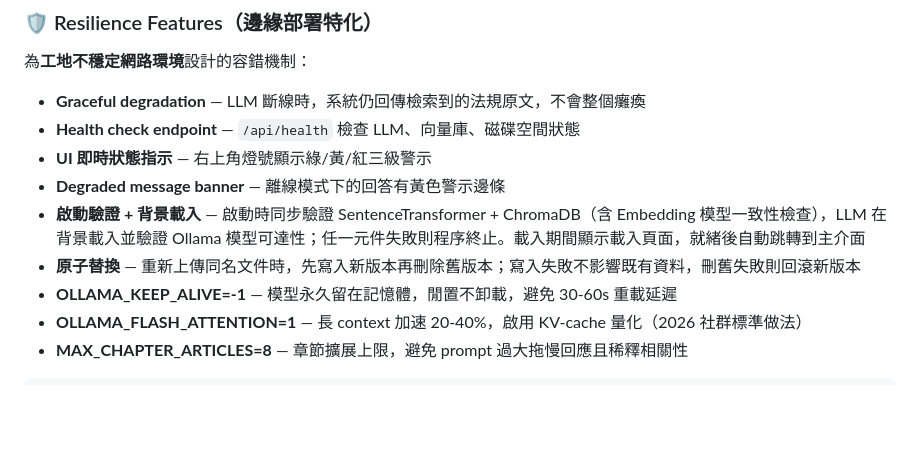
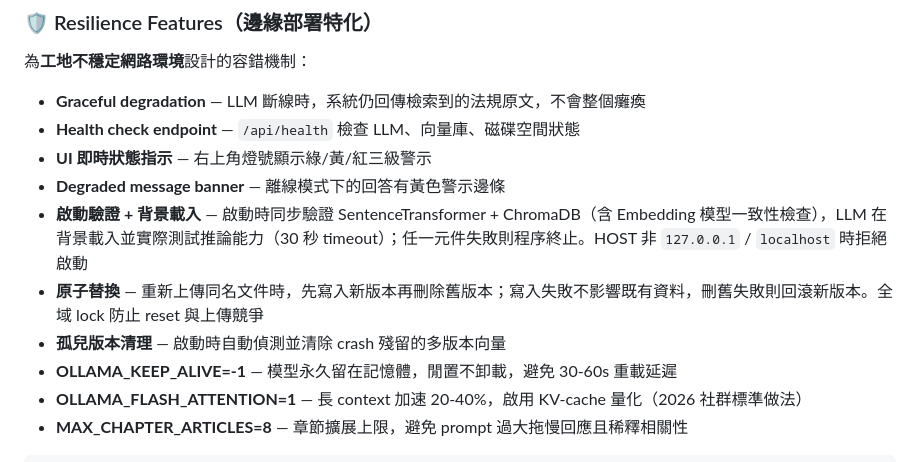
Before and after one commit to Dante9527/safe-chat, a Markdown page: README.md, the part around the change. Rendered like a GitHub page; blank space fills up the shorter version.

Commit message:
docs: 更新文件反映 HOST 限制、推論 timeout、全域 lock 與孤兒清理

```diff
--- a/README.md
+++ b/README.md
@@ -172,8 +172,9 @@ RecursiveCharacterTextSplitter(
 - **Health check endpoint** — `/api/health` 檢查 LLM、向量庫、磁碟空間狀態
 - **UI 即時狀態指示** — 右上角燈號顯示綠/黃/紅三級警示
 - **Degraded message banner** — 離線模式下的回答有黃色警示邊條
-- **啟動驗證 + 背景載入** — 啟動時同步驗證 SentenceTransformer + ChromaDB（含 Embedding 模型一致性檢查），LLM 在背景載入並驗證 Ollama 模型可達性；任一元件失敗則程序終止。載入期間顯示載入頁面，就緒後自動跳轉到主介面
-- **原子替換** — 重新上傳同名文件時，先寫入新版本再刪除舊版本；寫入失敗不影響既有資料，刪舊失敗則回滾新版本
+- **啟動驗證 + 背景載入** — 啟動時同步驗證 SentenceTransformer + ChromaDB（含 Embedding 模型一致性檢查），LLM 在背景載入並實際測試推論能力（30 秒 timeout）；任一元件失敗則程序終止。HOST 非 `127.0.0.1` / `localhost` 時拒絕啟動
+- **原子替換** — 重新上傳同名文件時，先寫入新版本再刪除舊版本；寫入失敗不影響既有資料，刪舊失敗則回滾新版本。全域 lock 防止 reset 與上傳競爭
+- **孤兒版本清理** — 啟動時自動偵測並清除 crash 殘留的多版本向量
 - **OLLAMA_KEEP_ALIVE=-1** — 模型永久留在記憶體，閒置不卸載，避免 30-60s 重載延遲
 - **OLLAMA_FLASH_ATTENTION=1** — 長 context 加速 20-40%，啟用 KV-cache 量化（2026 社群標準做法）
 - **MAX_CHAPTER_ARTICLES=8** — 章節擴展上限，避免 prompt 過大拖慢回應且稀釋相關性
```
Also changed, not shown: DEPLOYMENT.md (+3 -0 lines), docs/TECH_DECISIONS.md (+13 -4 lines).
